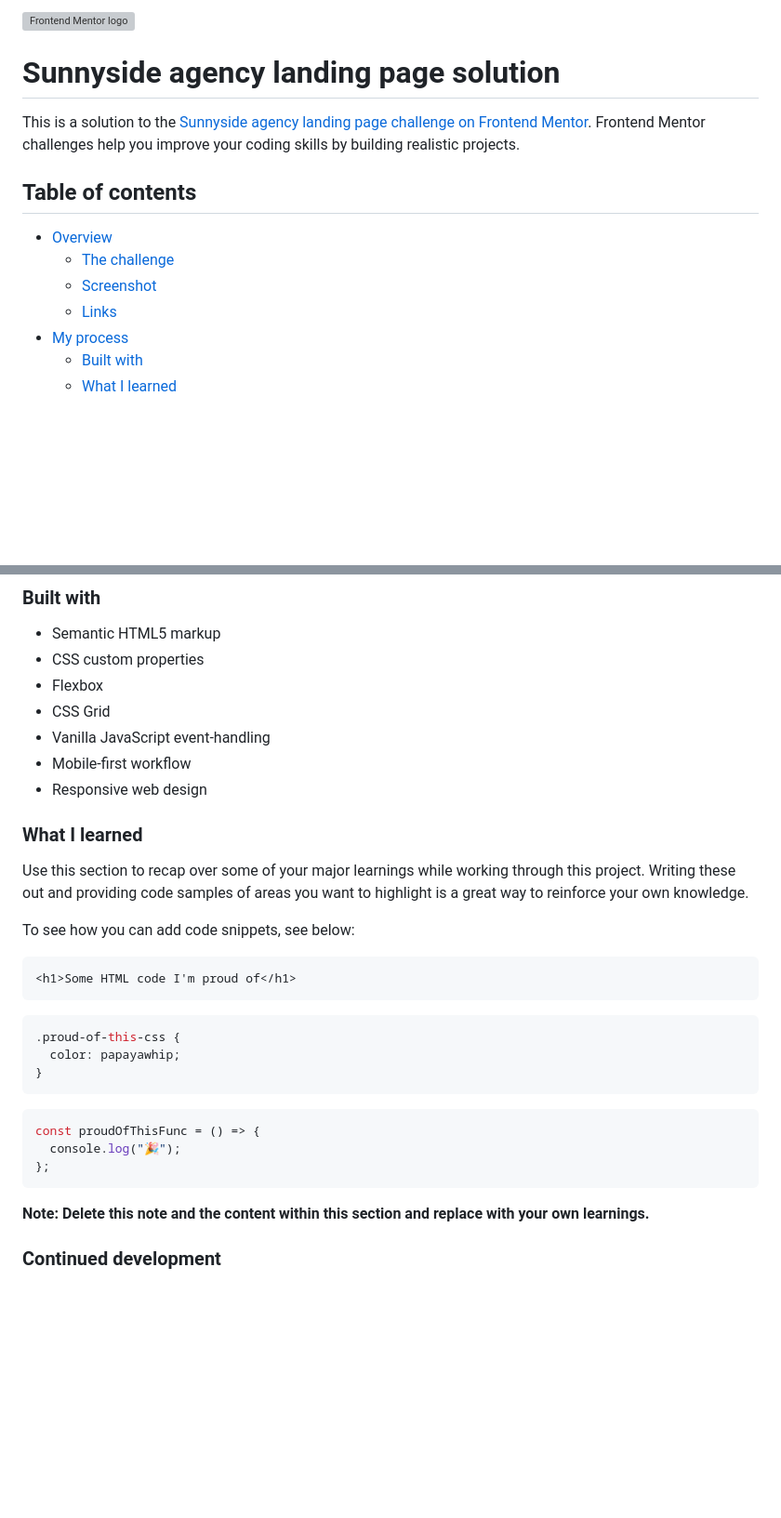
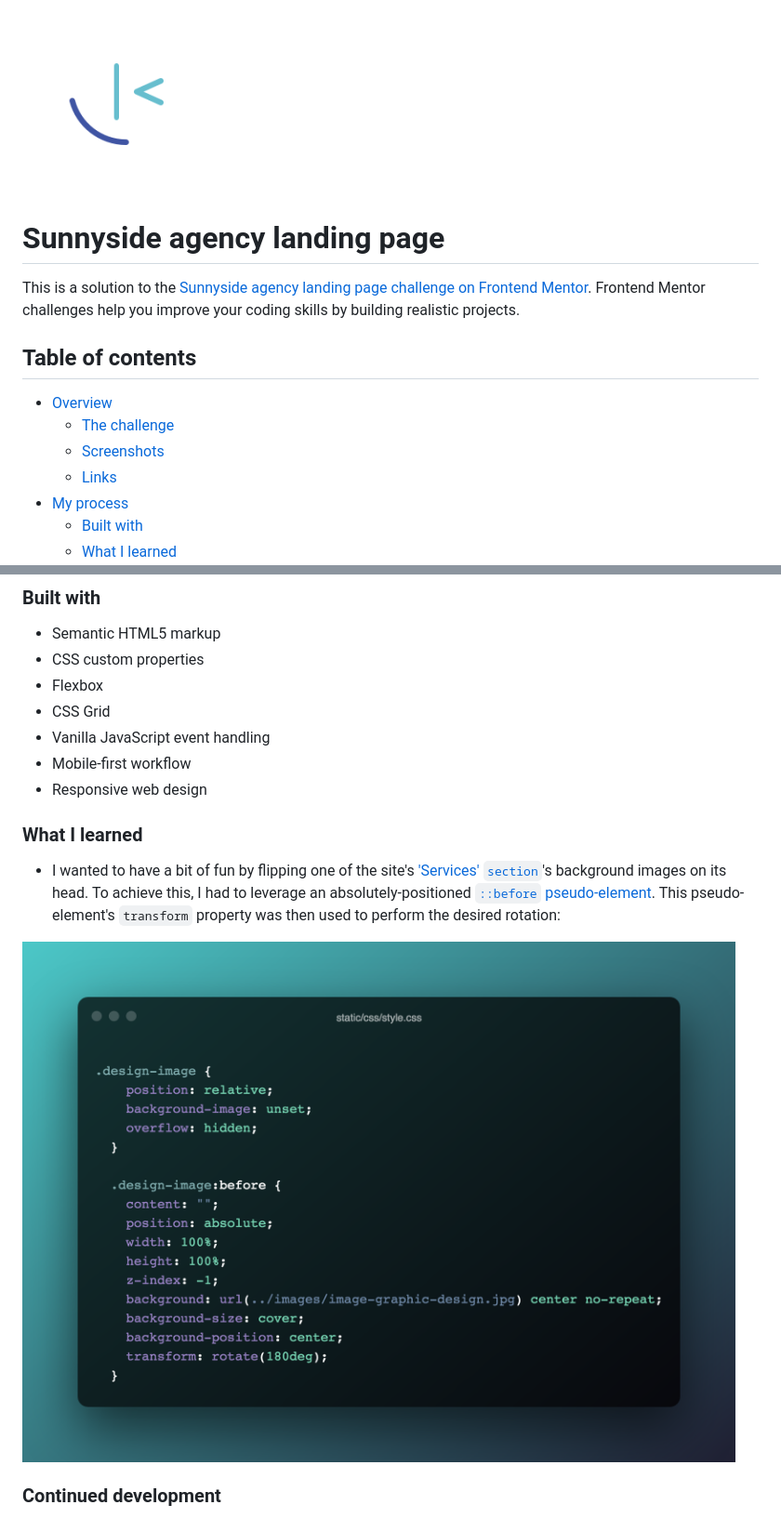
Before and after one commit to loosenthedark/frontend-mentor_sunnyside-agency-landing-page, a Markdown page: README.md, 2 parts joined by grey strips. Shown at 93% size. Drawn GitHub-style; pictures changed too: docs/images/screenshots/background-image-rotation-css-snippet.png (added), docs/images/screenshots/logo-frontend-mentor.png (added); blank space fills up the shorter version; grey boxes are pictures that could not be loaded.

Commit message:
Update What I Learned section in README with details of background-imagerotation technique

````diff
--- a/README.md
+++ b/README.md
@@ -1,6 +1,6 @@
-![Frontend Mentor logo](docs/images/screenshots/logo-frontend-mentor.svg)
+![Frontend Mentor logo](docs/images/screenshots/logo-frontend-mentor.png)
 
-# Sunnyside agency landing page solution
+# Sunnyside agency landing page
 
 This is a solution to the [Sunnyside agency landing page challenge on Frontend Mentor](https://www.frontendmentor.io/challenges/sunnyside-agency-landing-page-7yVs3B6ef). Frontend Mentor challenges help you improve your coding skills by building realistic projects.
 
@@ -8,7 +8,7 @@ This is a solution to the [Sunnyside agency landing page challenge on Frontend M
 
 - [Overview](#overview)
   - [The challenge](#the-challenge)
-  - [Screenshot](#screenshot)
+  - [Screenshots](#screenshots)
   - [Links](#links)
 - [My process](#my-process)
   - [Built with](#built-with)
@@ -44,33 +44,15 @@ Users should be able to:
 - CSS custom properties
 - Flexbox
 - CSS Grid
-- Vanilla JavaScript event-handling
+- Vanilla JavaScript event handling
 - Mobile-first workflow
 - Responsive web design
 
 ### What I learned
 
-Use this section to recap over some of your major learnings while working through this project. Writing these out and providing code samples of areas you want to highlight is a great way to reinforce your own knowledge.
+- I wanted to have a bit of fun by flipping one of the site's ['Services' `section`](https://loosenthedark.github.io/frontend-mentor_sunnyside-agency-landing-page/#services)'s background images on its head. To achieve this, I had to leverage an absolutely-positioned [`::before` pseudo-element](https://developer.mozilla.org/en-US/docs/Web/CSS/::before). This pseudo-element's `transform` property was then used to perform the desired rotation:
 
-To see how you can add code snippets, see below:
-
-```html
-<h1>Some HTML code I'm proud of</h1>
-```
-
-```css
-.proud-of-this-css {
-  color: papayawhip;
-}
-```
-
-```js
-const proudOfThisFunc = () => {
-  console.log("🎉");
-};
-```
-
-**Note: Delete this note and the content within this section and replace with your own learnings.**
+![](docs/images/screenshots/background-image-rotation-css-snippet.png)
 
 ### Continued development
 
````
Also changed, not shown: other parts of README.md (+2 -1 lines), 2 other files.
